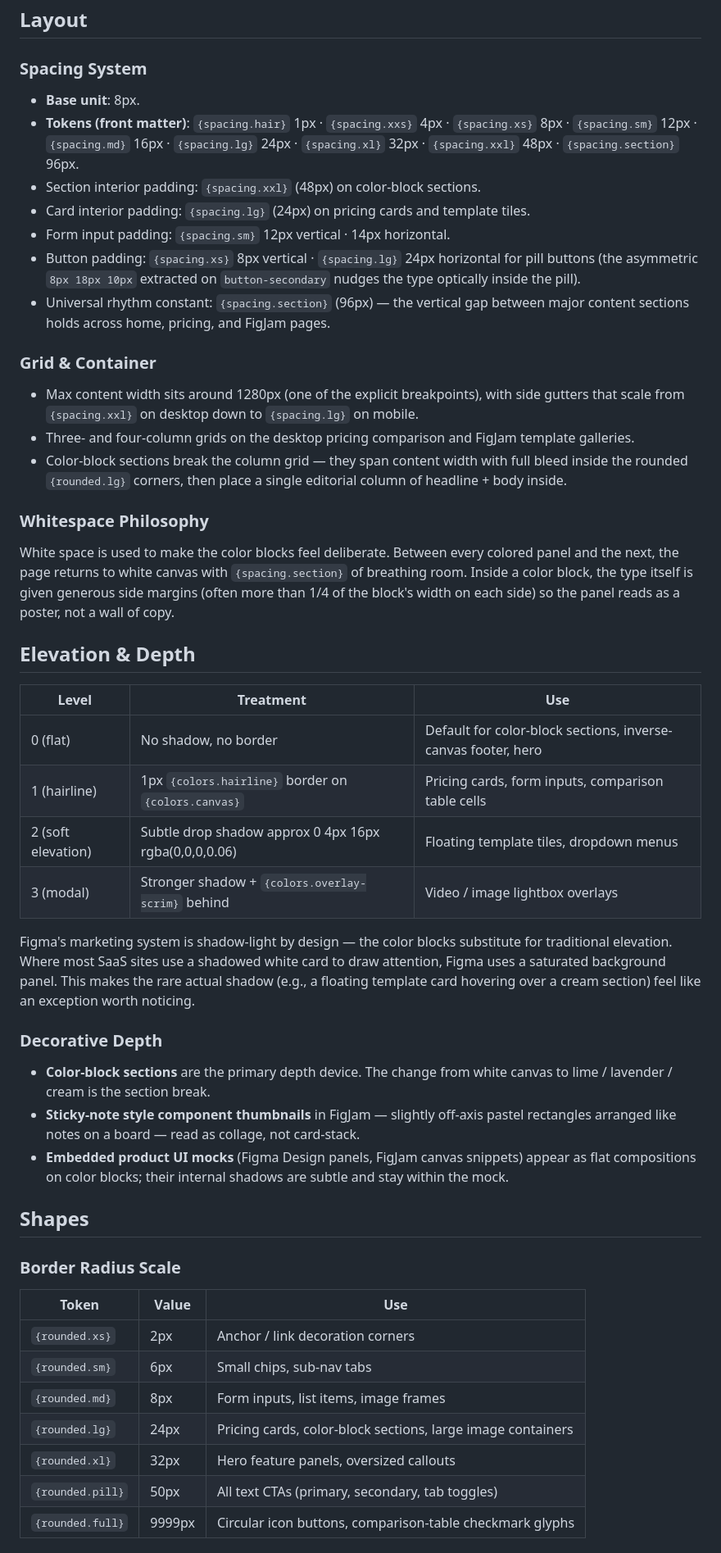
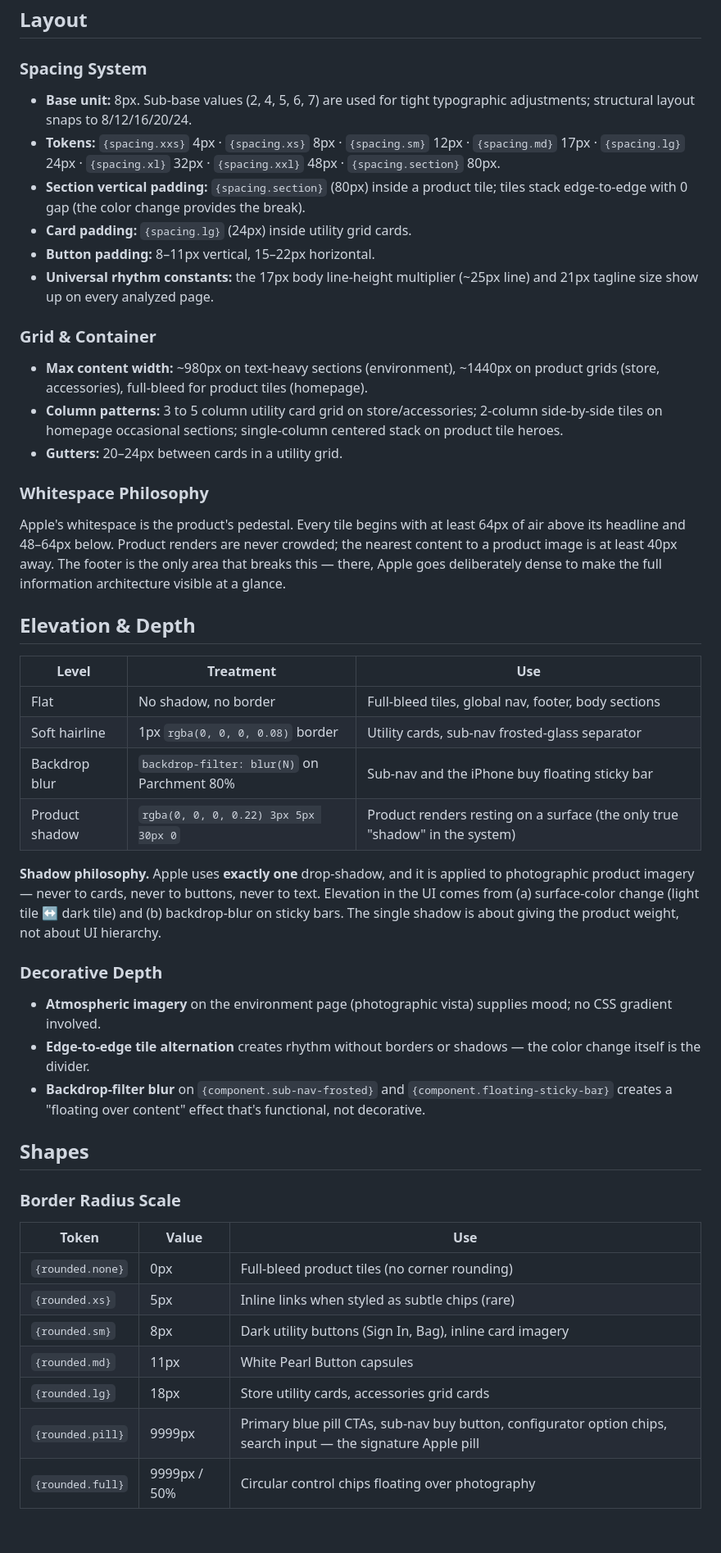
Before and after one commit to bhuwanb23/career_pilot, a Markdown page: frontend/DESIGN.md, the part around one of its changes. Shown at 82% size. GitHub-like rendering.

```diff
--- a/frontend/DESIGN.md
+++ b/frontend/DESIGN.md
@@ -359,41 +98,36 @@ If implementing without access to figmaSans / figmaMono, suitable open-source su
 ## Layout
 
 ### Spacing System
-
-- **Base unit**: 8px.
-- **Tokens (front matter)**: `{spacing.hair}` 1px · `{spacing.xxs}` 4px · `{spacing.xs}` 8px · `{spacing.sm}` 12px · `{spacing.md}` 16px · `{spacing.lg}` 24px · `{spacing.xl}` 32px · `{spacing.xxl}` 48px · `{spacing.section}` 96px.
-- Section interior padding: `{spacing.xxl}` (48px) on color-block sections.
-- Card interior padding: `{spacing.lg}` (24px) on pricing cards and template tiles.
-- Form input padding: `{spacing.sm}` 12px vertical · 14px horizontal.
-- Button padding: `{spacing.xs}` 8px vertical · `{spacing.lg}` 24px horizontal for pill buttons (the asymmetric `8px 18px 10px` extracted on `button-secondary` nudges the type optically inside the pill).
-- Universal rhythm constant: `{spacing.section}` (96px) — the vertical gap between major content sections holds across home, pricing, and FigJam pages.
+- **Base unit:** 8px. Sub-base values (2, 4, 5, 6, 7) are used for tight typographic adjustments; structural layout snaps to 8/12/16/20/24.
+- **Tokens:** `{spacing.xxs}` 4px · `{spacing.xs}` 8px · `{spacing.sm}` 12px · `{spacing.md}` 17px · `{spacing.lg}` 24px · `{spacing.xl}` 32px · `{spacing.xxl}` 48px · `{spacing.section}` 80px.
+- **Section vertical padding:** `{spacing.section}` (80px) inside a product tile; tiles stack edge-to-edge with 0 gap (the color change provides the break).
+- **Card padding:** `{spacing.lg}` (24px) inside utility grid cards.
+- **Button padding:** 8–11px vertical, 15–22px horizontal.
+- **Universal rhythm constants:** the 17px body line-height multiplier (~25px line) and 21px tagline size show up on every analyzed page.
 
 ### Grid & Container
-
-- Max content width sits around 1280px (one of the explicit breakpoints), with side gutters that scale from `{spacing.xxl}` on desktop down to `{spacing.lg}` on mobile.
-- Three- and four-column grids on the desktop pricing comparison and FigJam template galleries.
-- Color-block sections break the column grid — they span content width with full bleed inside the rounded `{rounded.lg}` corners, then place a single editorial column of headline + body inside.
+- **Max content width:** ~980px on text-heavy sections (environment), ~1440px on product grids (store, accessories), full-bleed for product tiles (homepage).
+- **Column patterns:** 3 to 5 column utility card grid on store/accessories; 2-column side-by-side tiles on homepage occasional sections; single-column centered stack on product tile heroes.
+- **Gutters:** 20–24px between cards in a utility grid.
 
 ### Whitespace Philosophy
-
-White space is used to make the color blocks feel deliberate. Between every colored panel and the next, the page returns to white canvas with `{spacing.section}` of breathing room. Inside a color block, the type itself is given generous side margins (often more than 1/4 of the block's width on each side) so the panel reads as a poster, not a wall of copy.
+Apple's whitespace is the product's pedestal. Every tile begins with at least 64px of air above its headline and 48–64px below. Product renders are never crowded; the nearest content to a product image is at least 40px away. The footer is the only area that breaks this — there, Apple goes deliberately dense to make the full information architecture visible at a glance.
 
 ## Elevation & Depth
 
 | Level | Treatment | Use |
 |---|---|---|
-| 0 (flat) | No shadow, no border | Default for color-block sections, inverse-canvas footer, hero |
-| 1 (hairline) | 1px `{colors.hairline}` border on `{colors.canvas}` | Pricing cards, form inputs, comparison table cells |
-| 2 (soft elevation) | Subtle drop shadow approx 0 4px 16px rgba(0,0,0,0.06) | Floating template tiles, dropdown menus |
-| 3 (modal) | Stronger shadow + `{colors.overlay-scrim}` behind | Video / image lightbox overlays |
+| Flat | No shadow, no border | Full-bleed tiles, global nav, footer, body sections |
+| Soft hairline | 1px `rgba(0, 0, 0, 0.08)` border | Utility cards, sub-nav frosted-glass separator |
+| Backdrop blur | `backdrop-filter: blur(N)` on Parchment 80% | Sub-nav and the iPhone buy floating sticky bar |
+| Product shadow | `rgba(0, 0, 0, 0.22) 3px 5px 30px 0` | Product renders resting on a surface (the only true "shadow" in the system) |
 
-Figma's marketing system is shadow-light by design — the color blocks substitute for traditional elevation. Where most SaaS sites use a shadowed white card to draw attention, Figma uses a saturated background panel. This makes the rare actual shadow (e.g., a floating template card hovering over a cream section) feel like an exception worth noticing.
+**Shadow philosophy.** Apple uses **exactly one** drop-shadow, and it is applied to photographic product imagery — never to cards, never to buttons, never to text. Elevation in the UI comes from (a) surface-color change (light tile ↔ dark tile) and (b) backdrop-blur on sticky bars. The single shadow is about giving the product weight, not about UI hierarchy.
 
 ### Decorative Depth
-
-- **Color-block sections** are the primary depth device. The change from white canvas to lime / lavender / cream is the section break.
-- **Sticky-note style component thumbnails** in FigJam — slightly off-axis pastel rectangles arranged like notes on a board — read as collage, not card-stack.
-- **Embedded product UI mocks** (Figma Design panels, FigJam canvas snippets) appear as flat compositions on color blocks; their internal shadows are subtle and stay within the mock.
+- **Atmospheric imagery** on the environment page (photographic vista) supplies mood; no CSS gradient involved.
+- **Edge-to-edge tile alternation** creates rhythm without borders or shadows — the color change itself is the divider.
+- **Backdrop-filter blur** on `{component.sub-nav-frosted}` and `{component.floating-sticky-bar}` creates a "floating over content" effect that's functional, not decorative.
 
 ## Shapes
 
@@ -401,11 +135,11 @@ Figma's marketing system is shadow-light by design — the color blocks substitu
 
 | Token | Value | Use |
 |---|---|---|
-| `{rounded.xs}` | 2px | Anchor / link decoration corners |
-| `{rounded.sm}` | 6px | Small chips, sub-nav tabs |
-| `{rounded.md}` | 8px | Form inputs, list items, image frames |
-| `{rounded.lg}` | 24px | Pricing cards, color-block sections, large image containers |
-| `{rounded.xl}` | 32px | Hero feature panels, oversized callouts |
-| `{rounded.pill}` | 50px | All text CTAs (primary, secondary, tab toggles) |
-| `{rounded.full}` | 9999px | Circular icon buttons, comparison-table checkmark glyphs |
+| `{rounded.none}` | 0px | Full-bleed product tiles (no corner rounding) |
+| `{rounded.xs}` | 5px | Inline links when styled as subtle chips (rare) |
+| `{rounded.sm}` | 8px | Dark utility buttons (Sign In, Bag), inline card imagery |
+| `{rounded.md}` | 11px | White Pearl Button capsules |
+| `{rounded.lg}` | 18px | Store utility cards, accessories grid cards |
+| `{rounded.pill}` | 9999px | Primary blue pill CTAs, sub-nav buy button, configurator option chips, search input — the signature Apple pill |
+| `{rounded.full}` | 9999px / 50% | Circular control chips floating over photography |
 
```
Also changed, not shown: other parts of frontend/DESIGN.md (+163 -449 lines).
